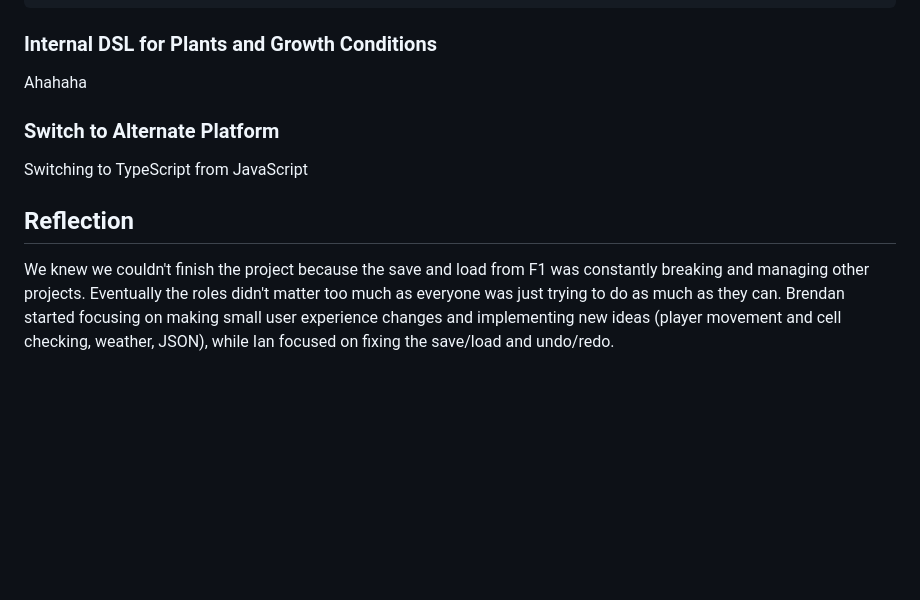
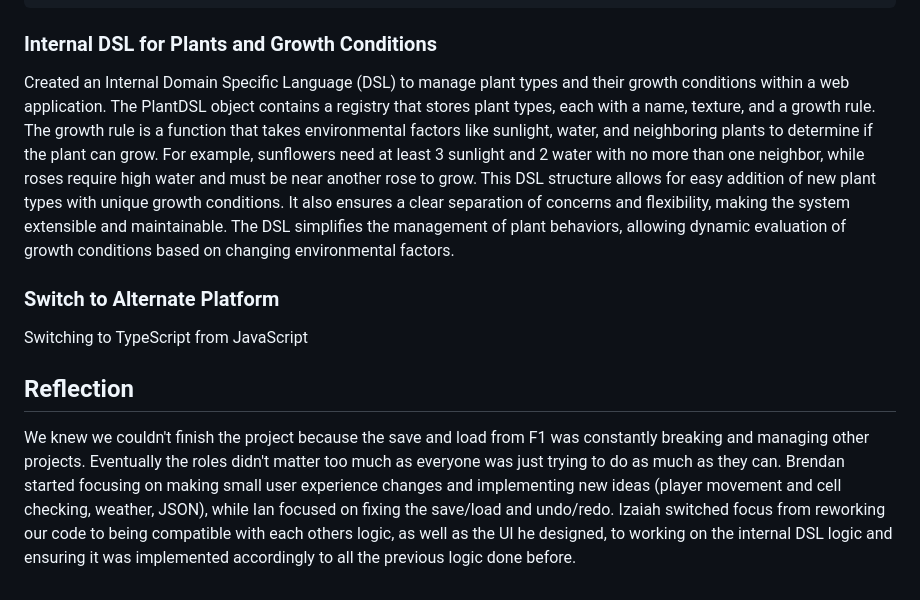
Before and after one commit to Beepered/CMPM-121-final, a Markdown page: README.md, the part around the change. GitHub-like rendering; blank space fills up the shorter version.

Commit message:
Internal DSL Devlog

````diff
--- a/README.md
+++ b/README.md
@@ -66,10 +66,10 @@ Created a JSON file that the play scene parses through on start that changes var
 }
 ```
 ### Internal DSL for Plants and Growth Conditions
-Ahahaha
+Created an Internal Domain Specific Language (DSL) to manage plant types and their growth conditions within a web application. The PlantDSL object contains a registry that stores plant types, each with a name, texture, and a growth rule. The growth rule is a function that takes environmental factors like sunlight, water, and neighboring plants to determine if the plant can grow. For example, sunflowers need at least 3 sunlight and 2 water with no more than one neighbor, while roses require high water and must be near another rose to grow. This DSL structure allows for easy addition of new plant types with unique growth conditions. It also ensures a clear separation of concerns and flexibility, making the system extensible and maintainable. The DSL simplifies the management of plant behaviors, allowing dynamic evaluation of growth conditions based on changing environmental factors.
 
 ### Switch to Alternate Platform
 Switching to TypeScript from JavaScript
 
 ## Reflection
-We knew we couldn't finish the project because the save and load from F1 was constantly breaking and managing other projects. Eventually the roles didn't matter too much as everyone was just trying to do as much as they can. Brendan started focusing on making small user experience changes and implementing new ideas (player movement and cell checking, weather, JSON), while Ian focused on fixing the save/load and undo/redo.
+We knew we couldn't finish the project because the save and load from F1 was constantly breaking and managing other projects. Eventually the roles didn't matter too much as everyone was just trying to do as much as they can. Brendan started focusing on making small user experience changes and implementing new ideas (player movement and cell checking, weather, JSON), while Ian focused on fixing the save/load and undo/redo. Izaiah switched focus from reworking our code to being compatible with each others logic, as well as the UI he designed, to working on the internal DSL logic and ensuring it was implemented accordingly to all the previous logic done before.
````
